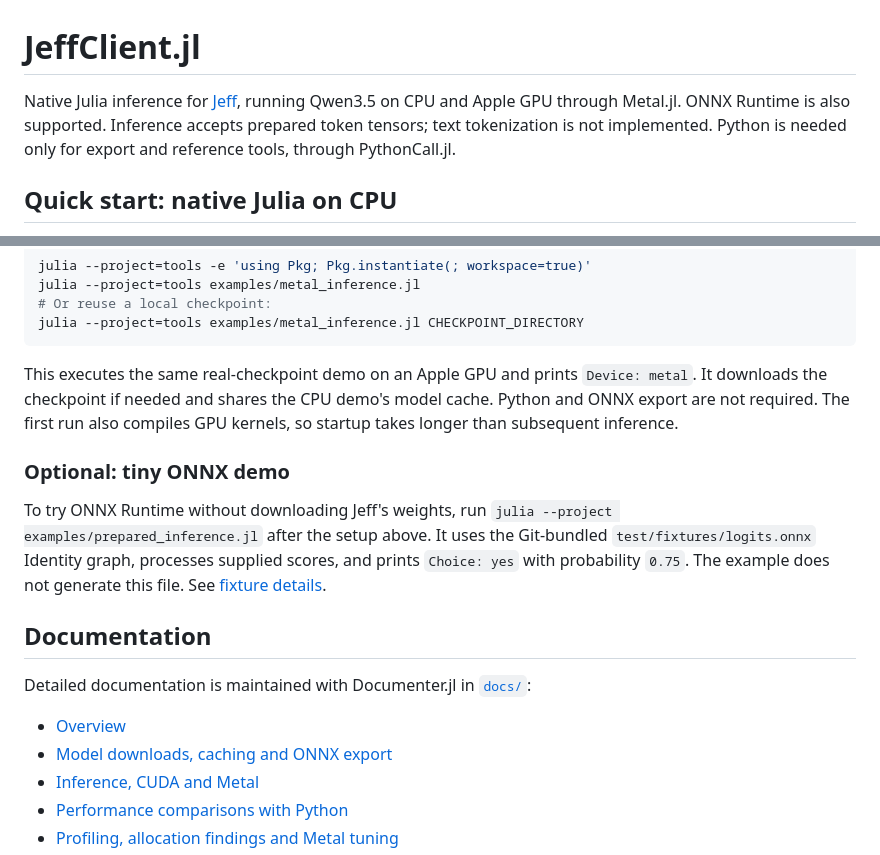
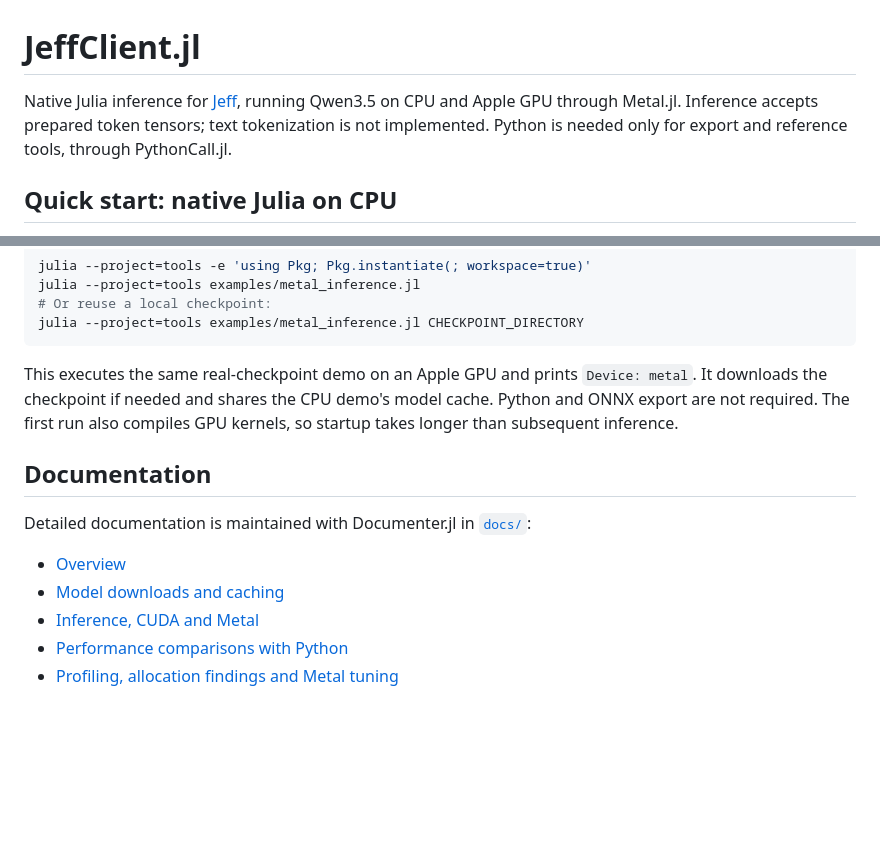
Before and after one commit to AtelierArith/JeffClient.jl, a Markdown page: README.md, 2 parts joined by grey strips. Drawn GitHub-style; blank space fills up the shorter version.

Commit message:
Keep ONNX examples as documentation supplement

```diff
--- a/README.md
+++ b/README.md
@@ -1,7 +1,7 @@
 # JeffClient.jl
 
 Native Julia inference for [Jeff](https://github.com/firelex/jeff), running
-Qwen3.5 on CPU and Apple GPU through Metal.jl. ONNX Runtime is also supported.
+Qwen3.5 on CPU and Apple GPU through Metal.jl.
 Inference accepts prepared token tensors; text tokenization is not implemented.
 Python is needed only for export and reference tools, through PythonCall.jl.
 
@@ -61,20 +61,12 @@ This executes the same real-checkpoint demo on an Apple GPU and prints
 demo's model cache. Python and ONNX export are not required. The first run
 also compiles GPU kernels, so startup takes longer than subsequent inference.
 
-### Optional: tiny ONNX demo
-
-To try ONNX Runtime without downloading Jeff's weights, run
-`julia --project examples/prepared_inference.jl` after the setup above.
-It uses the Git-bundled `test/fixtures/logits.onnx` Identity graph, processes
-supplied scores, and prints `Choice: yes` with probability `0.75`.
-The example does not generate this file. See [fixture details](test/fixtures/README.md).
-
 ## Documentation
 
 Detailed documentation is maintained with Documenter.jl in [`docs/`](docs):
 
 - [Overview](docs/src/index.md)
-- [Model downloads, caching and ONNX export](docs/src/models.md)
+- [Model downloads and caching](docs/src/models.md)
 - [Inference, CUDA and Metal](docs/src/inference.md)
 - [Performance comparisons with Python](docs/src/performance.md)
 - [Profiling, allocation findings and Metal tuning](docs/src/profiling.md)
```
Also changed, not shown: docs/src/inference.md (+19 -9 lines).
